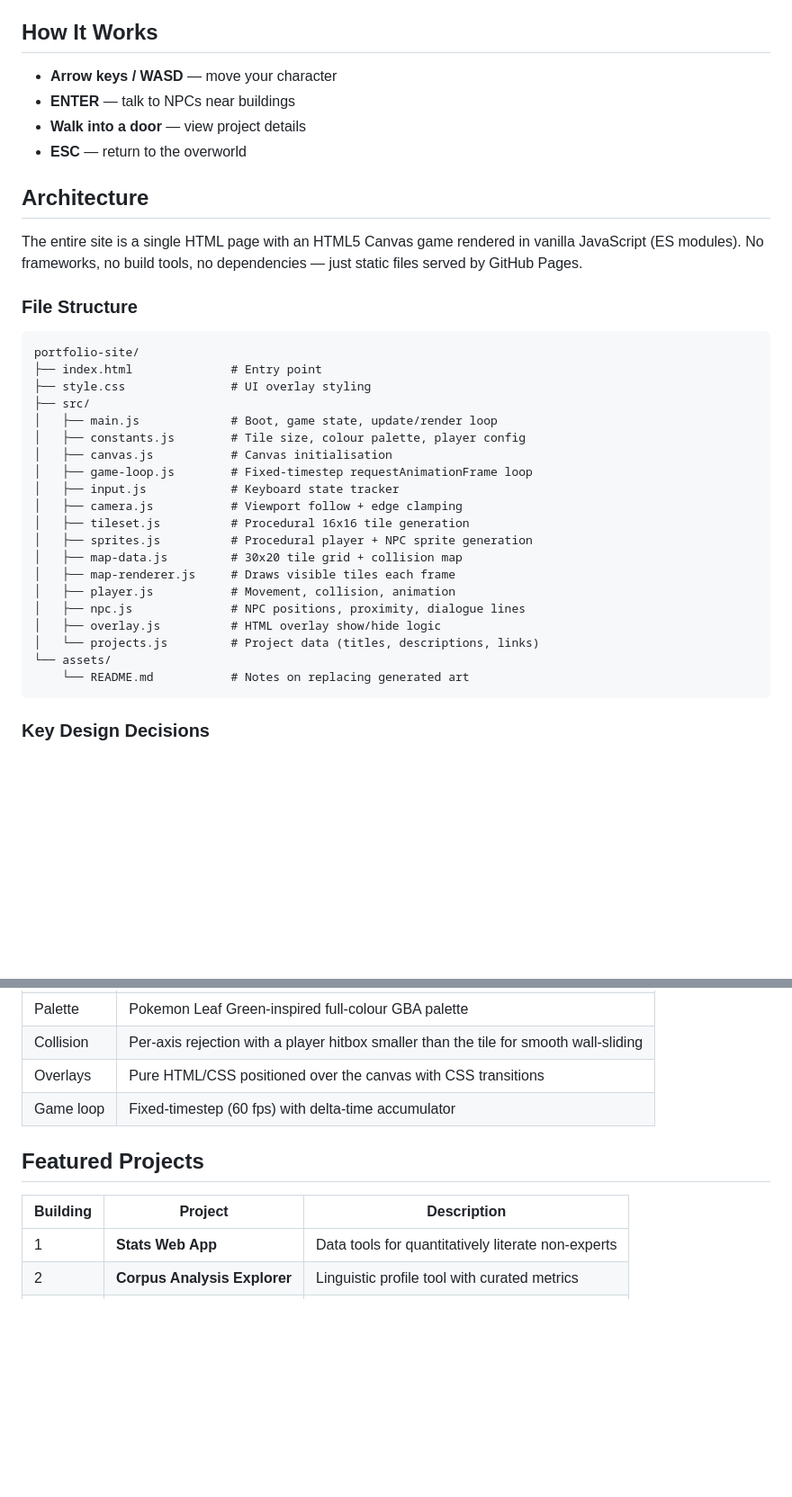
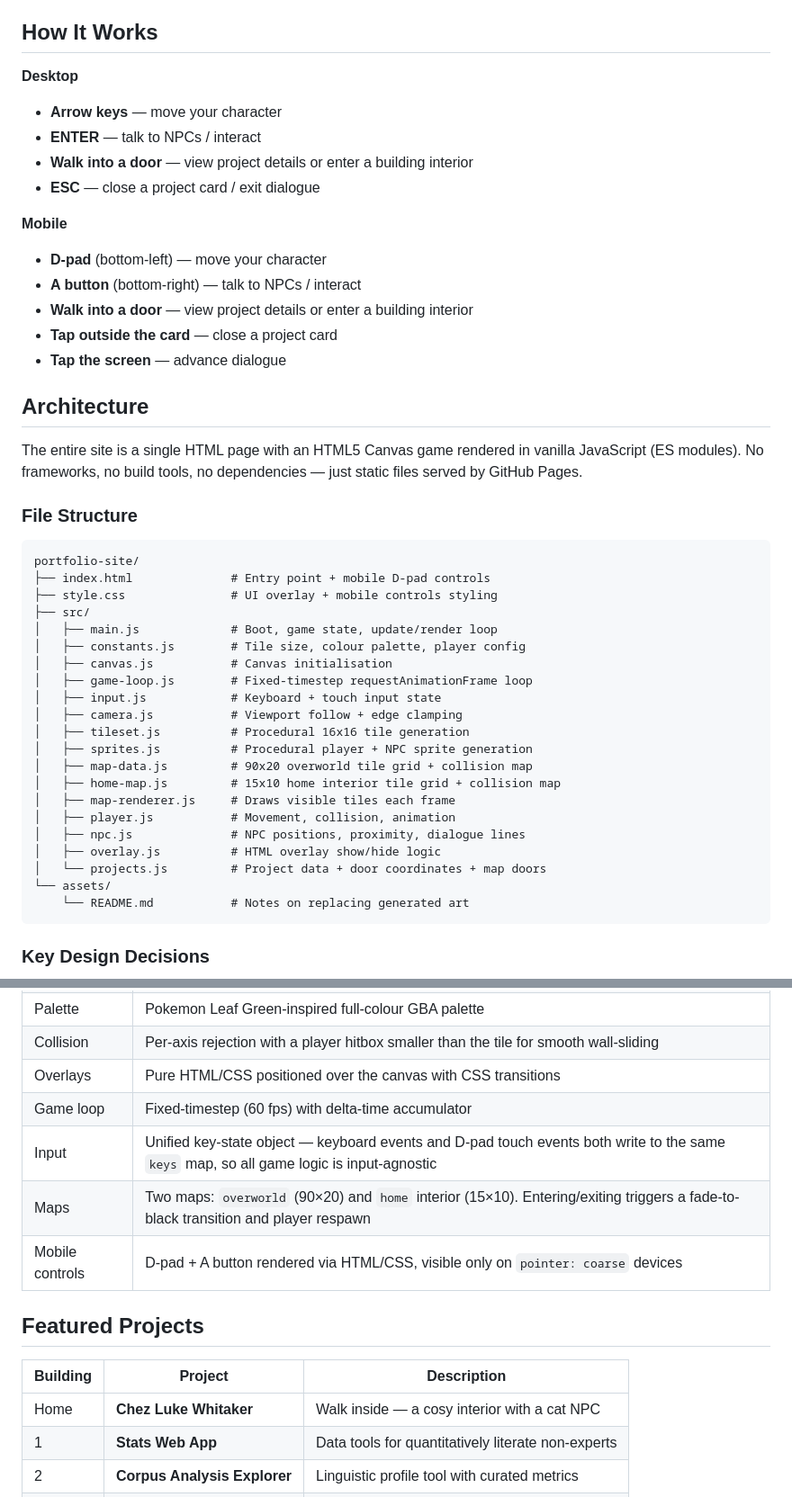
Before and after one commit to luke-whitaker/portfolio-site, a Markdown page: README.md, 2 parts joined by grey strips. Shown at 90% size. GitHub-like rendering; blank space fills up the shorter version.

Commit message:
Update README to reflect current state of project
Document mobile controls, home interior system, updated file structure,
input architecture, and revised roadmap.

Co-Authored-By: Claude Sonnet 4.6 <noreply@anthropic.com>

````diff
--- a/README.md
+++ b/README.md
@@ -6,10 +6,18 @@ An interactive portfolio website styled as a Pokemon Leaf Green-era RPG. Visitor
 
 ## How It Works
 
-- **Arrow keys / WASD** — move your character
-- **ENTER** — talk to NPCs near buildings
-- **Walk into a door** — view project details
-- **ESC** — return to the overworld
+**Desktop**
+- **Arrow keys** — move your character
+- **ENTER** — talk to NPCs / interact
+- **Walk into a door** — view project details or enter a building interior
+- **ESC** — close a project card / exit dialogue
+
+**Mobile**
+- **D-pad** (bottom-left) — move your character
+- **A button** (bottom-right) — talk to NPCs / interact
+- **Walk into a door** — view project details or enter a building interior
+- **Tap outside the card** — close a project card
+- **Tap the screen** — advance dialogue
 
 ## Architecture
 
@@ -19,23 +27,24 @@ The entire site is a single HTML page with an HTML5 Canvas game rendered in vani
 
 ```
 portfolio-site/
-├── index.html              # Entry point
-├── style.css               # UI overlay styling
+├── index.html              # Entry point + mobile D-pad controls
+├── style.css               # UI overlay + mobile controls styling
 ├── src/
 │   ├── main.js             # Boot, game state, update/render loop
 │   ├── constants.js        # Tile size, colour palette, player config
 │   ├── canvas.js           # Canvas initialisation
 │   ├── game-loop.js        # Fixed-timestep requestAnimationFrame loop
-│   ├── input.js            # Keyboard state tracker
+│   ├── input.js            # Keyboard + touch input state
 │   ├── camera.js           # Viewport follow + edge clamping
 │   ├── tileset.js          # Procedural 16x16 tile generation
 │   ├── sprites.js          # Procedural player + NPC sprite generation
-│   ├── map-data.js         # 30x20 tile grid + collision map
+│   ├── map-data.js         # 90x20 overworld tile grid + collision map
+│   ├── home-map.js         # 15x10 home interior tile grid + collision map
 │   ├── map-renderer.js     # Draws visible tiles each frame
 │   ├── player.js           # Movement, collision, animation
 │   ├── npc.js              # NPC positions, proximity, dialogue lines
 │   ├── overlay.js          # HTML overlay show/hide logic
-│   └── projects.js         # Project data (titles, descriptions, links)
+│   └── projects.js         # Project data + door coordinates + map doors
 └── assets/
     └── README.md           # Notes on replacing generated art
 ```
@@ -50,11 +59,15 @@ portfolio-site/
 | Collision | Per-axis rejection with a player hitbox smaller than the tile for smooth wall-sliding |
 | Overlays | Pure HTML/CSS positioned over the canvas with CSS transitions |
 | Game loop | Fixed-timestep (60 fps) with delta-time accumulator |
+| Input | Unified key-state object — keyboard events and D-pad touch events both write to the same `keys` map, so all game logic is input-agnostic |
+| Maps | Two maps: `overworld` (90×20) and `home` interior (15×10). Entering/exiting triggers a fade-to-black transition and player respawn |
+| Mobile controls | D-pad + A button rendered via HTML/CSS, visible only on `pointer: coarse` devices |
 
 ## Featured Projects
 
 | Building | Project | Description |
 |----------|---------|-------------|
+| Home | **Chez Luke Whitaker** | Walk inside — a cosy interior with a cat NPC |
 | 1 | **Stats Web App** | Data tools for quantitatively literate non-experts |
 | 2 | **Corpus Analysis Explorer** | Linguistic profile tool with curated metrics |
 | 3 | **Jupyter Notebook Series** | Mini-papers on linguistic datasets |
````
Also changed, not shown: other parts of README.md (+1 -3 lines).
